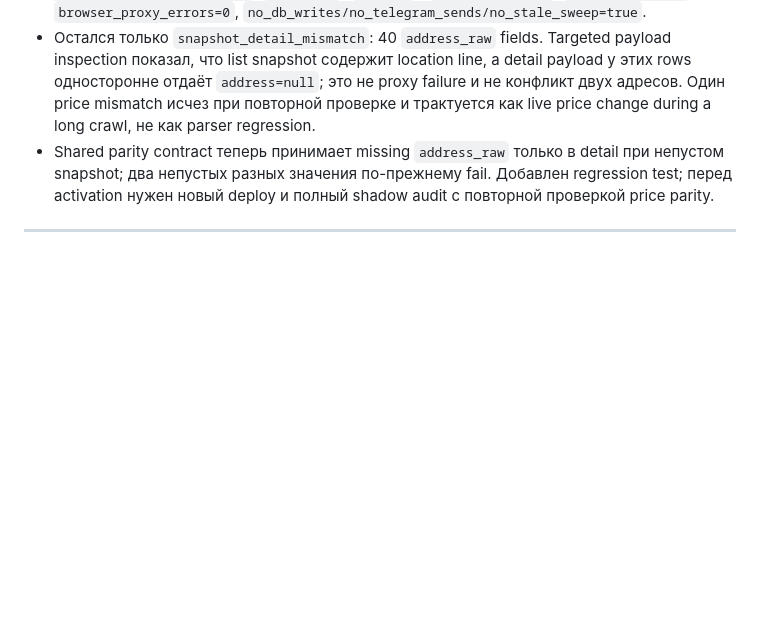
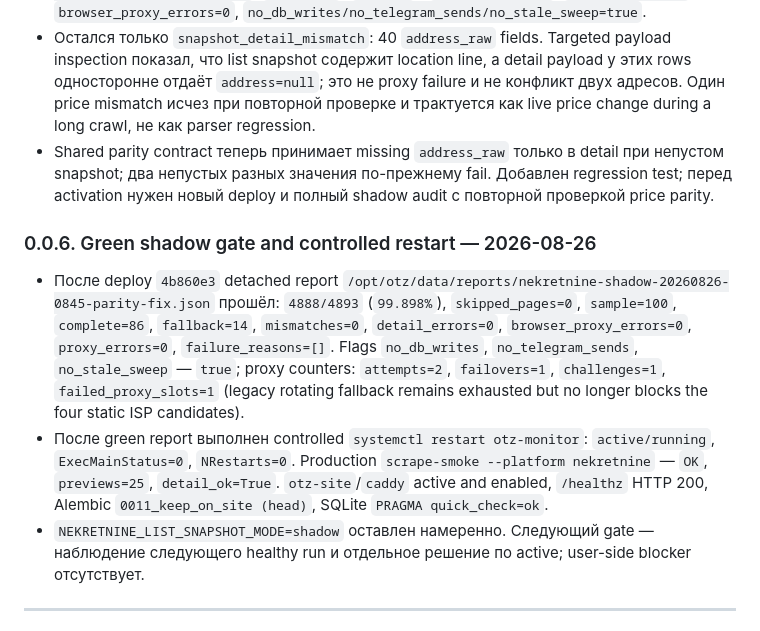
Before and after one commit to MWildFire/BelgradAppartment, a Markdown page: HANDOFF.md, the part around the change. GitHub-like rendering; blank space fills up the shorter version.

Commit message:
docs: record green ISP shadow gate

```diff
--- a/HANDOFF.md
+++ b/HANDOFF.md
@@ -104,6 +104,21 @@ Serbia, 1 proxy, 1 Day (24 hours), Standard fraud score, final price `$2.00`. В
 - Shared parity contract теперь принимает missing `address_raw` только в detail при непустом snapshot;
   два непустых разных значения по-прежнему fail. Добавлен regression test; перед activation нужен
   новый deploy и полный shadow audit с повторной проверкой price parity.
+
+### 0.0.6. Green shadow gate and controlled restart — 2026-08-26
+
+- После deploy `4b860e3` detached report `/opt/otz/data/reports/nekretnine-shadow-20260826-0845-parity-fix.json`
+  прошёл: `4888/4893` (`99.898%`), `skipped_pages=0`, `sample=100`, `complete=86`, `fallback=14`,
+  `mismatches=0`, `detail_errors=0`, `browser_proxy_errors=0`, `proxy_errors=0`, `failure_reasons=[]`.
+  Flags `no_db_writes`, `no_telegram_sends`, `no_stale_sweep` — `true`; proxy counters: `attempts=2`,
+  `failovers=1`, `challenges=1`, `failed_proxy_slots=1` (legacy rotating fallback remains exhausted but
+  no longer blocks the four static ISP candidates).
+- После green report выполнен controlled `systemctl restart otz-monitor`: `active/running`, `ExecMainStatus=0`,
+  `NRestarts=0`. Production `scrape-smoke --platform nekretnine` — `OK`, `previews=25`, `detail_ok=True`.
+  `otz-site`/`caddy` active and enabled, `/healthz` HTTP 200, Alembic `0011_keep_on_site (head)`, SQLite
+  `PRAGMA quick_check=ok`.
+- `NEKRETNINE_LIST_SNAPSHOT_MODE=shadow` оставлен намеренно. Следующий gate — наблюдение следующего healthy
+  run и отдельное решение по active; user-side blocker отсутствует.
 
 ---
 
```
